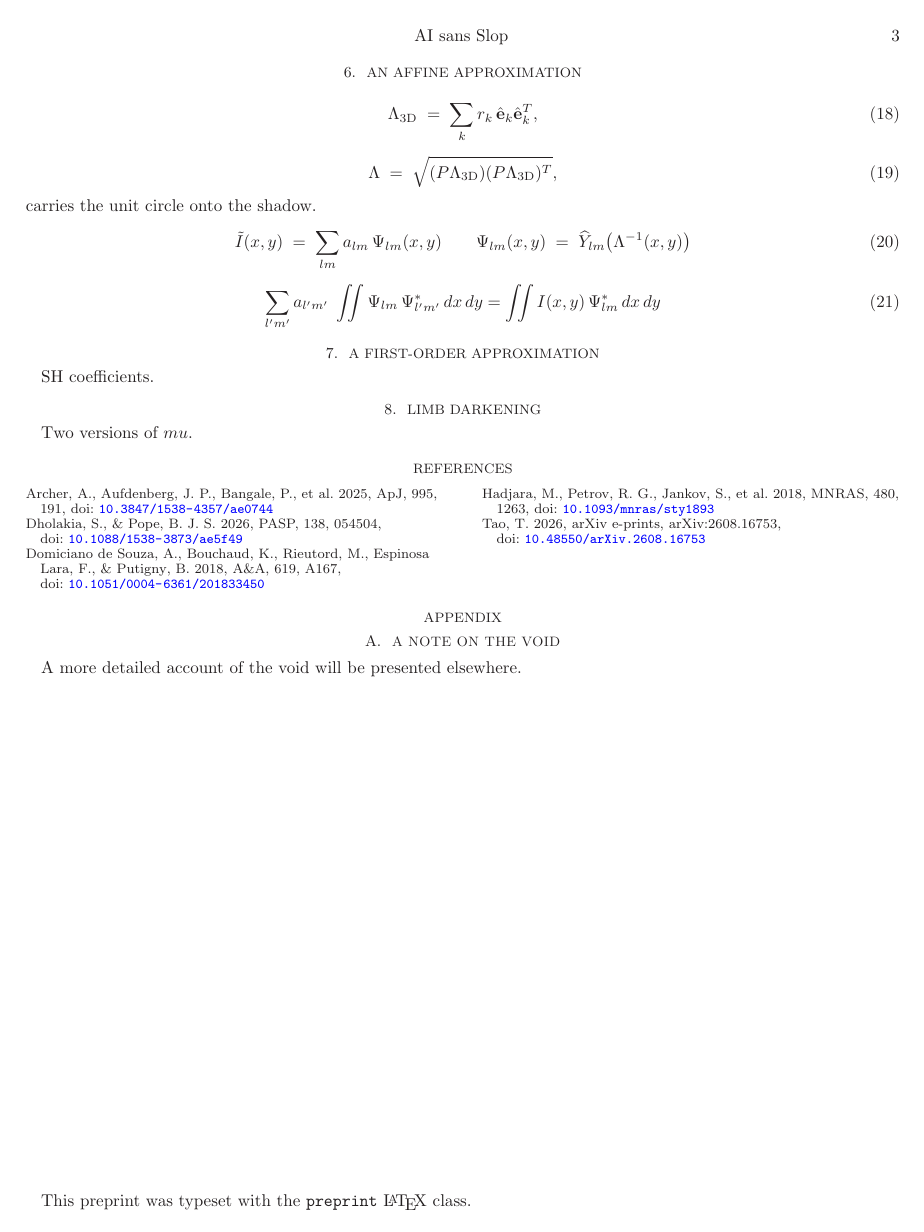
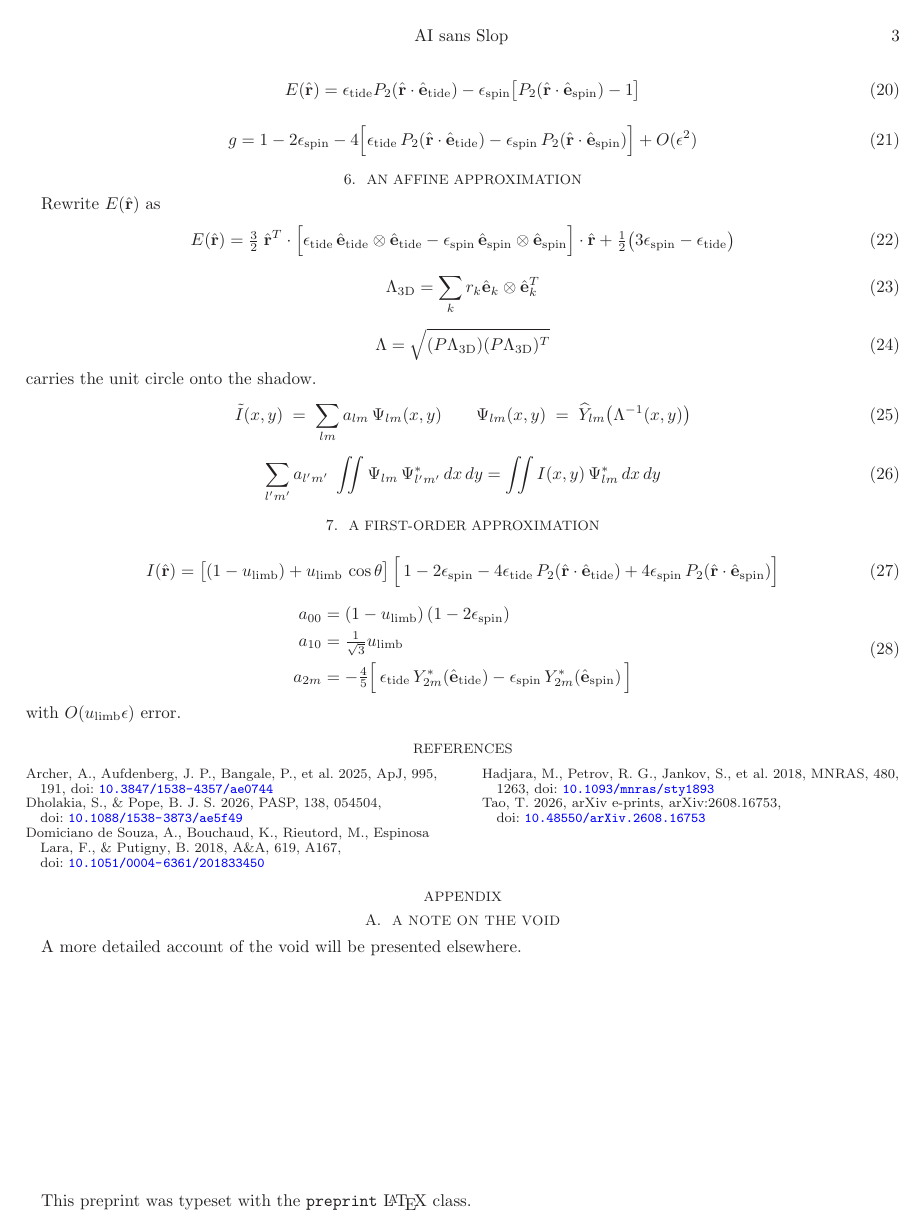
Before and after one commit to psaha/mostlyharmless, a LaTeX document (expos/main.tex, which reads expos/abbrevs.tex, expos/sec5spintide.tex, expos/sec6affine.tex): page 3 of 3. Compiled offline with LaTeX, dvips and Ghostscript.

Commit message:
more edits

```diff
--- a/expos/abbrevs.tex
+++ b/expos/abbrevs.tex
@@ -9,7 +9,9 @@
 \newcommand{\etide}{\epsilon_\text{tide}}
 \newcommand{\uvecspin}{\hat{\mathbf e}_\text{spin}}
 \newcommand{\uvectide}{\hat{\mathbf e}_\text{tide}}
+\newcommand{\ulimb}{u_\text{limb}}
 \newcommand{\Yup}{\widehat{Y}}   % the near side of Y_lm; section 4
+
 
 \endinput
 
--- a/expos/sec5spintide.tex
+++ b/expos/sec5spintide.tex
@@ -15,0 +21,13 @@ where
+\begin{equation}
+  E(\uvecr) = \etide P_2(\uvecr\cdot\uvectide)
+            - \espin\bigl[P_2(\uvecr\cdot\uvecspin) - 1\bigr]
+  \label{eq:level-depth}
+\end{equation}
+
+\begin{equation}
+  g = 1 - 2\espin
+    - 4\Bigl[\etide\,P_2(\uvecr\cdot\uvectide)
+    - \espin\,P_2(\uvecr\cdot\uvecspin)\Bigr]
+    + O(\epsilon^{2})
+  \label{eq:deformation-gravity-first-order}
+\end{equation}
--- a/expos/sec6affine.tex
+++ b/expos/sec6affine.tex
@@ -1,12 +1,20 @@
 \section{An affine approximation}
 
+Rewrite $E(\uvecr)$ as
 \begin{equation}
-  \Lambda_{\mathrm{3D}} \;=\; \sum_k r_k\,\uvece_k\uvece_k^{T} ,
+  E(\uvecr) = \tfrac32\;\uvecr^{T}\cdot
+  \Big[ \etide\, \uvectide\otimes\uvectide
+      - \espin\,\uvecspin\otimes\uvecspin \Big]
+  \cdot\uvecr + \tfrac12\bigl(3\espin - \etide\bigr)
+\end{equation}
+
+\begin{equation}
+  \Lambda_{\mathrm{3D}} = \sum_k r_k \uvece_k \otimes \uvece_k^{T}
   \label{eq:deformation-stretch-3d}
 \end{equation}
 
 \begin{equation}
-  \Lambda \;=\; \sqrt{(P\Lambda_{\mathrm{3D}})(P\Lambda_{\mathrm{3D}})^{T}} ,
+  \Lambda = \sqrt{(P\Lambda_{\mathrm{3D}})(P\Lambda_{\mathrm{3D}})^{T}}
   \label{eq:deformation-stretch}
 \end{equation}
 carries the unit circle onto the shadow.
--- a/expos/sec7pert.tex
+++ b/expos/sec7pert.tex
@@ -1,3 +1,21 @@
 \section{A first-order approximation}
 
-SH coefficients.
+\begin{equation}
+  I(\uvecr) = \big[(1 - \ulimb) + \ulimb\,\cos\theta\big]\,
+  \Bigl[\,1 - 2\espin
+  - 4\etide\,P_2(\uvecr\cdot\uvectide)
+  + 4\espin\,P_2(\uvecr\cdot\uvecspin) \Bigr]
+  \label{eq:limb-pattern}
+\end{equation}
+
+
+\begin{equation}
+  \begin{aligned}
+    a_{00} &= (1-\ulimb)\,(1-2\espin) \\
+    a_{10} &= \tfrac1{\sqrt3} \ulimb \\
+    a_{2m} &= -\tfrac{4}{5}\Big[\,\etide\,Y_{2m}^*(\uvectide)
+    - \espin\,Y_{2m}^*(\uvecspin)\,\Big]
+  \end{aligned}
+  \label{eq:limb-coefficients}
+\end{equation}
+with $O(\ulimb\epsilon)$ error.
--- a/expos/sec8limbdark.tex
+++ /dev/null
@@ -1,3 +0,0 @@
-\section{Limb darkening}
-
-Two versions of $mu$.
```
Also changed, not shown: docs/sections/08-triaxial.tex (+25 -31 lines), expos/main.tex (+0 -3 lines), expos/sec3ylm.tex (+7 -0 lines), expos/sec5spintide.tex (5 more changed lines).
